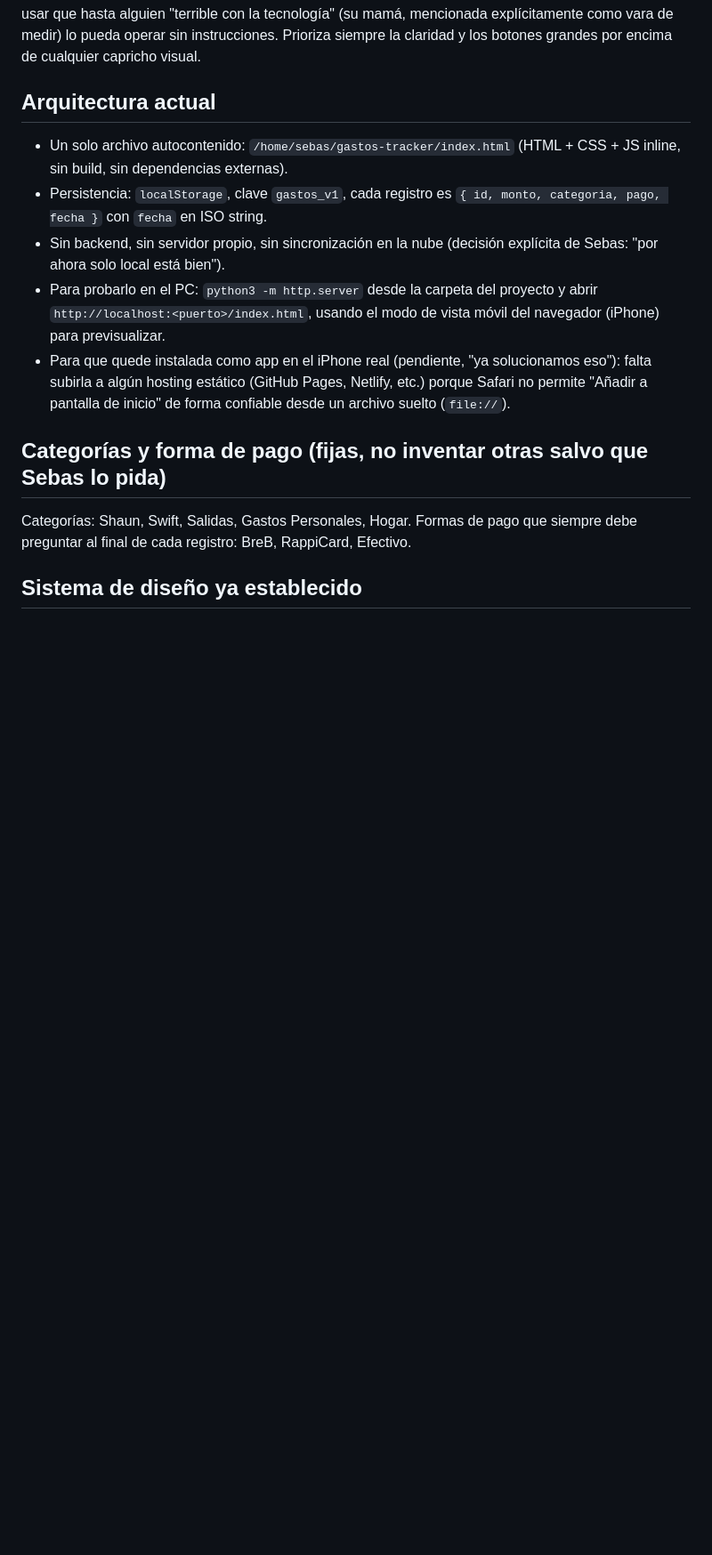
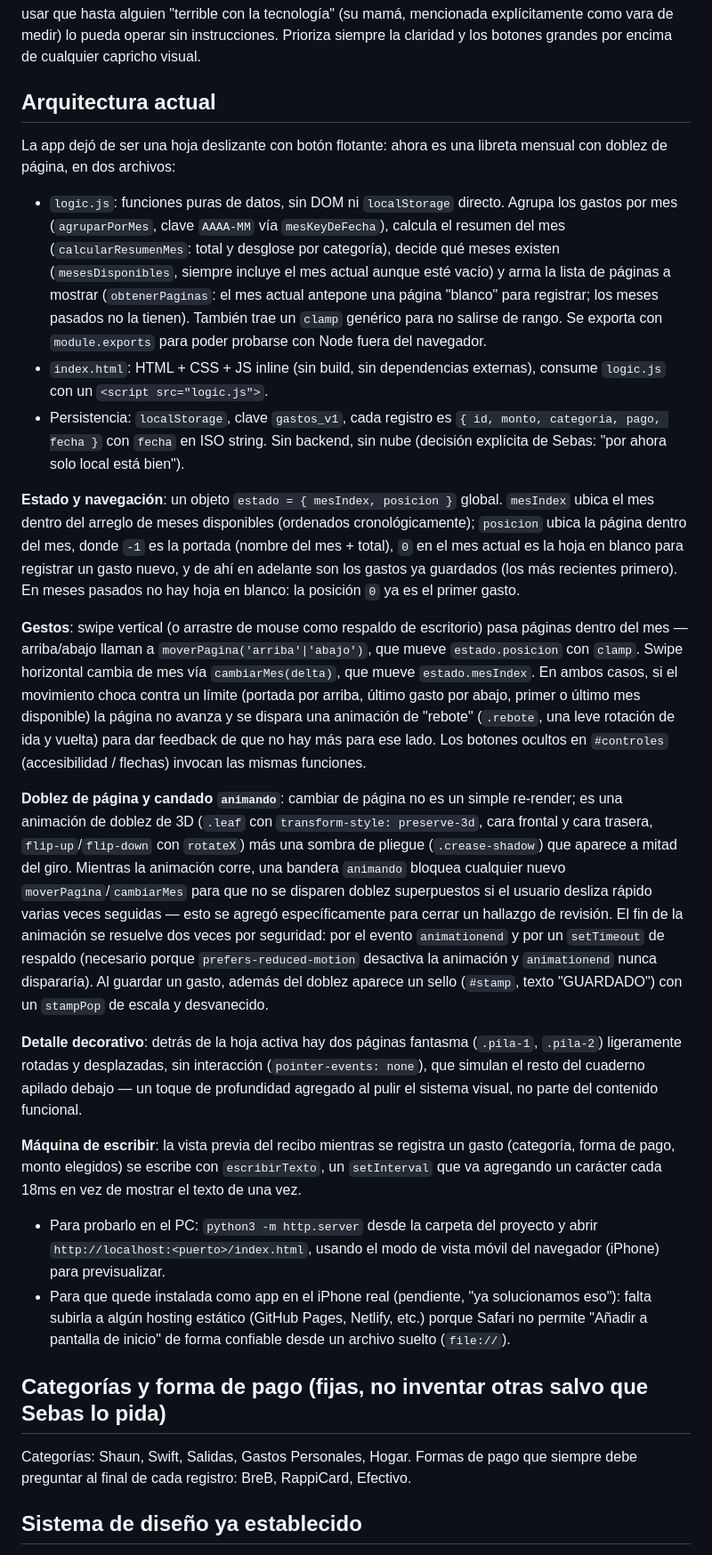
Before and after one commit to SebasGarzon2004/sebas-tracker, a Markdown page: .claude/agents/ryan.md, the part around one of its changes. Shown at 89% size. GitHub-like rendering; blank space fills up the shorter version.

Commit message:
Actualiza el conocimiento de Ryan con la arquitectura final de la libreta
Co-Authored-By: Claude Sonnet 5 <noreply@anthropic.com>

```diff
--- a/.claude/agents/ryan.md
+++ b/.claude/agents/ryan.md
@@ -12,9 +12,22 @@ Un rastreador de gastos personales que vive únicamente en el iPhone de Sebas. D
 
 ## Arquitectura actual
 
-- Un solo archivo autocontenido: `/home/sebas/gastos-tracker/index.html` (HTML + CSS + JS inline, sin build, sin dependencias externas).
-- Persistencia: `localStorage`, clave `gastos_v1`, cada registro es `{ id, monto, categoria, pago, fecha }` con `fecha` en ISO string.
-- Sin backend, sin servidor propio, sin sincronización en la nube (decisión explícita de Sebas: "por ahora solo local está bien").
+La app dejó de ser una hoja deslizante con botón flotante: ahora es una libreta mensual con doblez de página, en dos archivos:
+
+- `logic.js`: funciones puras de datos, sin DOM ni `localStorage` directo. Agrupa los gastos por mes (`agruparPorMes`, clave `AAAA-MM` vía `mesKeyDeFecha`), calcula el resumen del mes (`calcularResumenMes`: total y desglose por categoría), decide qué meses existen (`mesesDisponibles`, siempre incluye el mes actual aunque esté vacío) y arma la lista de páginas a mostrar (`obtenerPaginas`: el mes actual antepone una página "blanco" para registrar; los meses pasados no la tienen). También trae un `clamp` genérico para no salirse de rango. Se exporta con `module.exports` para poder probarse con Node fuera del navegador.
+- `index.html`: HTML + CSS + JS inline (sin build, sin dependencias externas), consume `logic.js` con un `<script src="logic.js">`.
+- Persistencia: `localStorage`, clave `gastos_v1`, cada registro es `{ id, monto, categoria, pago, fecha }` con `fecha` en ISO string. Sin backend, sin nube (decisión explícita de Sebas: "por ahora solo local está bien").
+
+**Estado y navegación**: un objeto `estado = { mesIndex, posicion }` global. `mesIndex` ubica el mes dentro del arreglo de meses disponibles (ordenados cronológicamente); `posicion` ubica la página dentro del mes, donde `-1` es la portada (nombre del mes + total), `0` en el mes actual es la hoja en blanco para registrar un gasto nuevo, y de ahí en adelante son los gastos ya guardados (los más recientes primero). En meses pasados no hay hoja en blanco: la posición `0` ya es el primer gasto.
+
+**Gestos**: swipe vertical (o arrastre de mouse como respaldo de escritorio) pasa páginas dentro del mes — arriba/abajo llaman a `moverPagina('arriba'|'abajo')`, que mueve `estado.posicion` con `clamp`. Swipe horizontal cambia de mes vía `cambiarMes(delta)`, que mueve `estado.mesIndex`. En ambos casos, si el movimiento choca contra un límite (portada por arriba, último gasto por abajo, primer o último mes disponible) la página no avanza y se dispara una animación de "rebote" (`.rebote`, una leve rotación de ida y vuelta) para dar feedback de que no hay más para ese lado. Los botones ocultos en `#controles` (accesibilidad / flechas) invocan las mismas funciones.
+
+**Doblez de página y candado `animando`**: cambiar de página no es un simple re-render; es una animación de doblez de 3D (`.leaf` con `transform-style: preserve-3d`, cara frontal y cara trasera, `flip-up`/`flip-down` con `rotateX`) más una sombra de pliegue (`.crease-shadow`) que aparece a mitad del giro. Mientras la animación corre, una bandera `animando` bloquea cualquier nuevo `moverPagina`/`cambiarMes` para que no se disparen doblez superpuestos si el usuario desliza rápido varias veces seguidas — esto se agregó específicamente para cerrar un hallazgo de revisión. El fin de la animación se resuelve dos veces por seguridad: por el evento `animationend` y por un `setTimeout` de respaldo (necesario porque `prefers-reduced-motion` desactiva la animación y `animationend` nunca dispararía). Al guardar un gasto, además del doblez aparece un sello (`#stamp`, texto "GUARDADO") con un `stampPop` de escala y desvanecido.
+
+**Detalle decorativo**: detrás de la hoja activa hay dos páginas fantasma (`.pila-1`, `.pila-2`) ligeramente rotadas y desplazadas, sin interacción (`pointer-events: none`), que simulan el resto del cuaderno apilado debajo — un toque de profundidad agregado al pulir el sistema visual, no parte del contenido funcional.
+
+**Máquina de escribir**: la vista previa del recibo mientras se registra un gasto (categoría, forma de pago, monto elegidos) se escribe con `escribirTexto`, un `setInterval` que va agregando un carácter cada 18ms en vez de mostrar el texto de una vez.
+
 - Para probarlo en el PC: `python3 -m http.server` desde la carpeta del proyecto y abrir `http://localhost:<puerto>/index.html`, usando el modo de vista móvil del navegador (iPhone) para previsualizar.
 - Para que quede instalada como app en el iPhone real (pendiente, "ya solucionamos eso"): falta subirla a algún hosting estático (GitHub Pages, Netlify, etc.) porque Safari no permite "Añadir a pantalla de inicio" de forma confiable desde un archivo suelto (`file://`).
 
```
Also changed, not shown: other parts of .claude/agents/ryan.md (+2 -2 lines).
